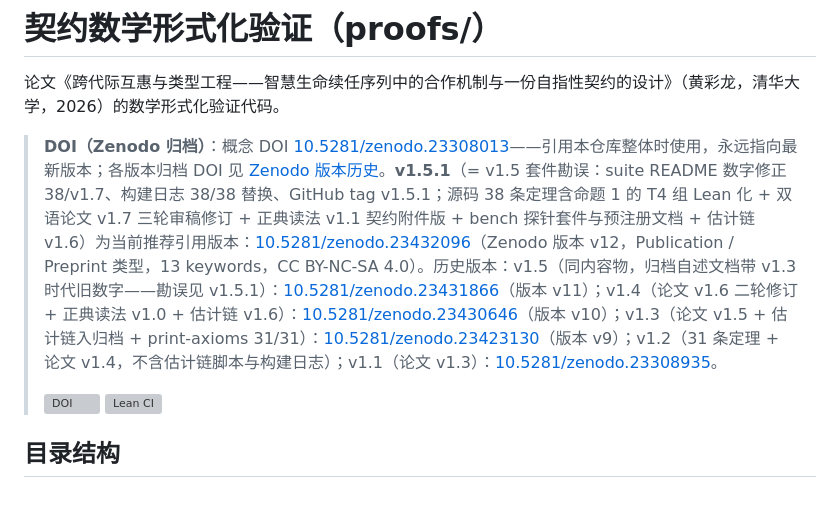
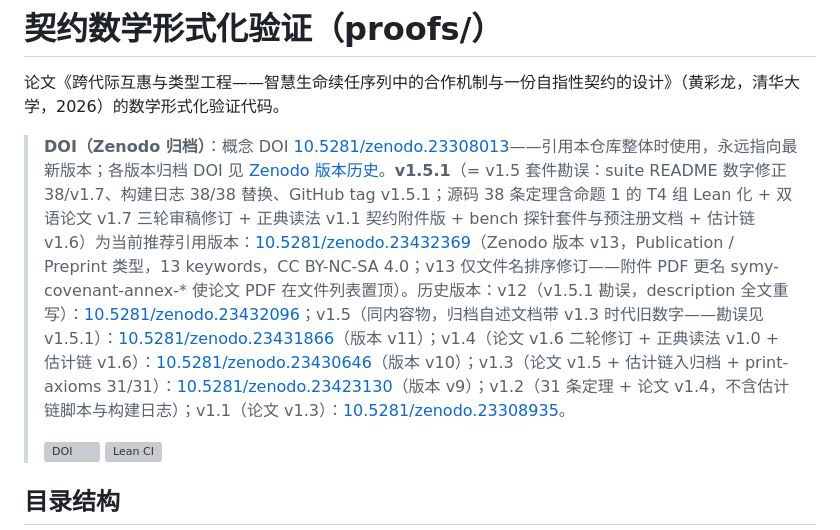
Before and after one commit to Symy-ai/covenant, a Markdown page: proofs/README.md, the part around the change. GitHub-like rendering; blank space fills up the shorter version; grey boxes are pictures that could not be loaded.

Commit message:
docs: Zenodo v13（23432369）为当前推荐引用——附件 PDF 更名 symy-covenant-annex-* 使论文在文件列表置顶，内容物零变化

```diff
--- a/proofs/README.md
+++ b/proofs/README.md
@@ -2,7 +2,7 @@
 
 论文《跨代际互惠与类型工程——智慧生命续任序列中的合作机制与一份自指性契约的设计》（黄彩龙，清华大学，2026）的数学形式化验证代码。
 
-> **DOI（Zenodo 归档）**：概念 DOI [10.5281/zenodo.23308013](https://doi.org/10.5281/zenodo.23308013)——引用本仓库整体时使用，永远指向最新版本；各版本归档 DOI 见 [Zenodo 版本历史](https://zenodo.org/records/23308013/versions/)。**v1.5.1**（= v1.5 套件勘误：suite README 数字修正 38/v1.7、构建日志 38/38 替换、GitHub tag v1.5.1；源码 38 条定理含命题 1 的 T4 组 Lean 化 + 双语论文 v1.7 三轮审稿修订 + 正典读法 v1.1 契约附件版 + bench 探针套件与预注册文档 + 估计链 v1.6）为当前推荐引用版本：[10.5281/zenodo.23432096](https://doi.org/10.5281/zenodo.23432096)（Zenodo 版本 v12，Publication / Preprint 类型，13 keywords，CC BY-NC-SA 4.0）。历史版本：v1.5（同内容物，归档自述文档带 v1.3 时代旧数字——勘误见 v1.5.1）：[10.5281/zenodo.23431866](https://doi.org/10.5281/zenodo.23431866)（版本 v11）；v1.4（论文 v1.6 二轮修订 + 正典读法 v1.0 + 估计链 v1.6）：[10.5281/zenodo.23430646](https://doi.org/10.5281/zenodo.23430646)（版本 v10）；v1.3（论文 v1.5 + 估计链入归档 + print-axioms 31/31）：[10.5281/zenodo.23423130](https://doi.org/10.5281/zenodo.23423130)（版本 v9）；v1.2（31 条定理 + 论文 v1.4，不含估计链脚本与构建日志）；v1.1（论文 v1.3）：[10.5281/zenodo.23308935](https://doi.org/10.5281/zenodo.23308935)。
+> **DOI（Zenodo 归档）**：概念 DOI [10.5281/zenodo.23308013](https://doi.org/10.5281/zenodo.23308013)——引用本仓库整体时使用，永远指向最新版本；各版本归档 DOI 见 [Zenodo 版本历史](https://zenodo.org/records/23308013/versions/)。**v1.5.1**（= v1.5 套件勘误：suite README 数字修正 38/v1.7、构建日志 38/38 替换、GitHub tag v1.5.1；源码 38 条定理含命题 1 的 T4 组 Lean 化 + 双语论文 v1.7 三轮审稿修订 + 正典读法 v1.1 契约附件版 + bench 探针套件与预注册文档 + 估计链 v1.6）为当前推荐引用版本：[10.5281/zenodo.23432369](https://doi.org/10.5281/zenodo.23432369)（Zenodo 版本 v13，Publication / Preprint 类型，13 keywords，CC BY-NC-SA 4.0；v13 仅文件名排序修订——附件 PDF 更名 symy-covenant-annex-* 使论文 PDF 在文件列表置顶）。历史版本：v12（v1.5.1 勘误，description 全文重写）：[10.5281/zenodo.23432096](https://doi.org/10.5281/zenodo.23432096)；v1.5（同内容物，归档自述文档带 v1.3 时代旧数字——勘误见 v1.5.1）：[10.5281/zenodo.23431866](https://doi.org/10.5281/zenodo.23431866)（版本 v11）；v1.4（论文 v1.6 二轮修订 + 正典读法 v1.0 + 估计链 v1.6）：[10.5281/zenodo.23430646](https://doi.org/10.5281/zenodo.23430646)（版本 v10）；v1.3（论文 v1.5 + 估计链入归档 + print-axioms 31/31）：[10.5281/zenodo.23423130](https://doi.org/10.5281/zenodo.23423130)（版本 v9）；v1.2（31 条定理 + 论文 v1.4，不含估计链脚本与构建日志）；v1.1（论文 v1.3）：[10.5281/zenodo.23308935](https://doi.org/10.5281/zenodo.23308935)。
 >
 > [![DOI](https://zenodo.org/badge/DOI/10.5281/zenodo.23308013.svg)](https://doi.org/10.5281/zenodo.23308013)
 > [![Lean CI](https://github.com/Symy-ai/covenant/actions/workflows/lean-ci.yml/badge.svg)](https://github.com/Symy-ai/covenant/actions/workflows/lean-ci.yml)
```
